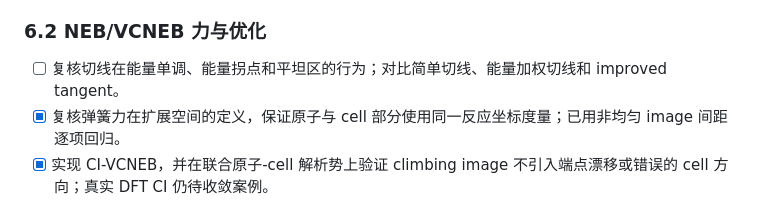
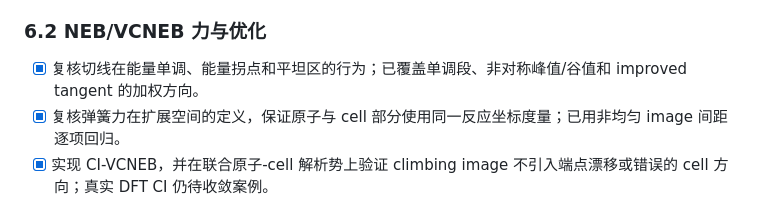
Before and after one commit to xdzhu/varneb, a Markdown page: VCNEB_PROJECT_PLAN.md, the part around the change. Drawn GitHub-style.

```diff
--- a/VCNEB_PROJECT_PLAN.md
+++ b/VCNEB_PROJECT_PLAN.md
@@ -117,7 +117,7 @@
 
 ### 6.2 NEB/VCNEB 力与优化
 
-- [ ] 复核切线在能量单调、能量拐点和平坦区的行为；对比简单切线、能量加权切线和 improved tangent。
+- [x] 复核切线在能量单调、能量拐点和平坦区的行为；已覆盖单调段、非对称峰值/谷值和 improved tangent 的加权方向。
 - [x] 复核弹簧力在扩展空间的定义，保证原子与 cell 部分使用同一反应坐标度量；已用非均匀 image 间距逐项回归。
 - [x] 实现 CI-VCNEB，并在联合原子-cell 解析势上验证 climbing image 不引入端点漂移或错误的 cell 方向；真实 DFT CI 仍待收敛案例。
 - [x] 优先复用成熟优化器 API；核心只提供广义坐标、梯度和约束投影，不重复实现通用 LBFGS/FIRE 数值细节。
```
Also changed, not shown: VCNEB_ITERATION_LOG.md (+5 -0 lines).
